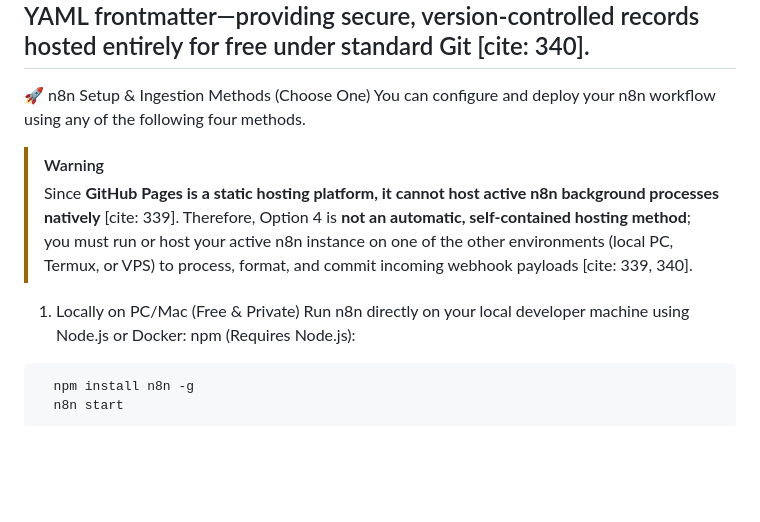
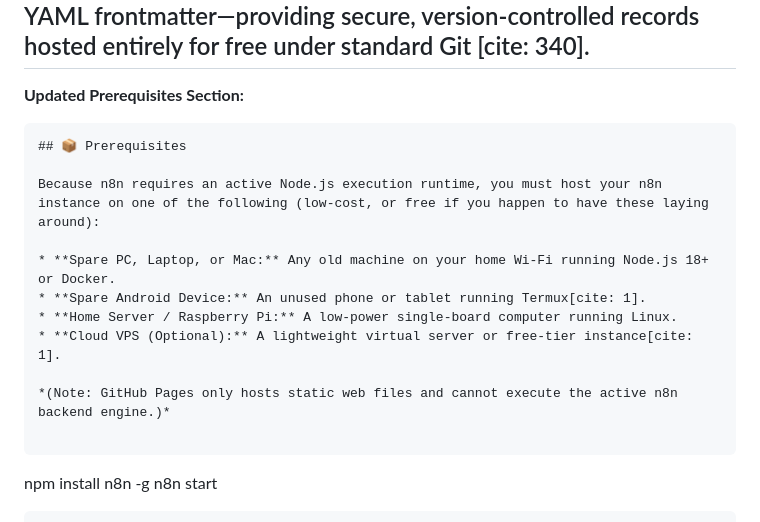
Before and after one commit to t3hkitty/meow-8n, a Markdown page: README.md, the part around the change. Drawn GitHub-style; blank space fills up the shorter version.

Commit message:
Update README.md
omg fixing the ai troll confusion

````diff
--- a/README.md
+++ b/README.md
@@ -10,14 +10,21 @@
 🌸 Overview
 This project provides a GitHub-only n8n database service designed to act as a serverless, local-first database adapter for your AnyMD vault [cite: 340]. By forwarding webhook payloads directly to your target GitHub repository, n8n automatically compiles the data into structured Markdown files with custom YAML frontmatter—providing secure, version-controlled records hosted entirely for free under standard Git [cite: 340].
 ---
-🚀 n8n Setup & Ingestion Methods (Choose One)
-You can configure and deploy your n8n workflow using any of the following four methods.
-> [!WARNING]
-> Since **GitHub Pages is a static hosting platform, it cannot host active n8n background processes natively** [cite: 339]. Therefore, Option 4 is **not an automatic, self-contained hosting method**; you must run or host your active n8n instance on one of the other environments (local PC, Termux, or VPS) to process, format, and commit incoming webhook payloads [cite: 339, 340].
-1. Locally on PC/Mac (Free & Private)
-Run n8n directly on your local developer machine using Node.js or Docker:
-npm (Requires Node.js):
-```bash
+**Updated Prerequisites Section:**
+
+```markdown
+## 📦 Prerequisites
+
+Because n8n requires an active Node.js execution runtime, you must host your n8n instance on one of the following (low-cost, or free if you happen to have these laying around):
+
+* **Spare PC, Laptop, or Mac:** Any old machine on your home Wi-Fi running Node.js 18+ or Docker.
+* **Spare Android Device:** An unused phone or tablet running Termux[cite: 1].
+* **Home Server / Raspberry Pi:** A low-power single-board computer running Linux.
+* **Cloud VPS (Optional):** A lightweight virtual server or free-tier instance[cite: 1].
+
+*(Note: GitHub Pages only hosts static web files and cannot execute the active n8n backend engine.)*
+
+```
   npm install n8n -g
   n8n start
   ```
````
